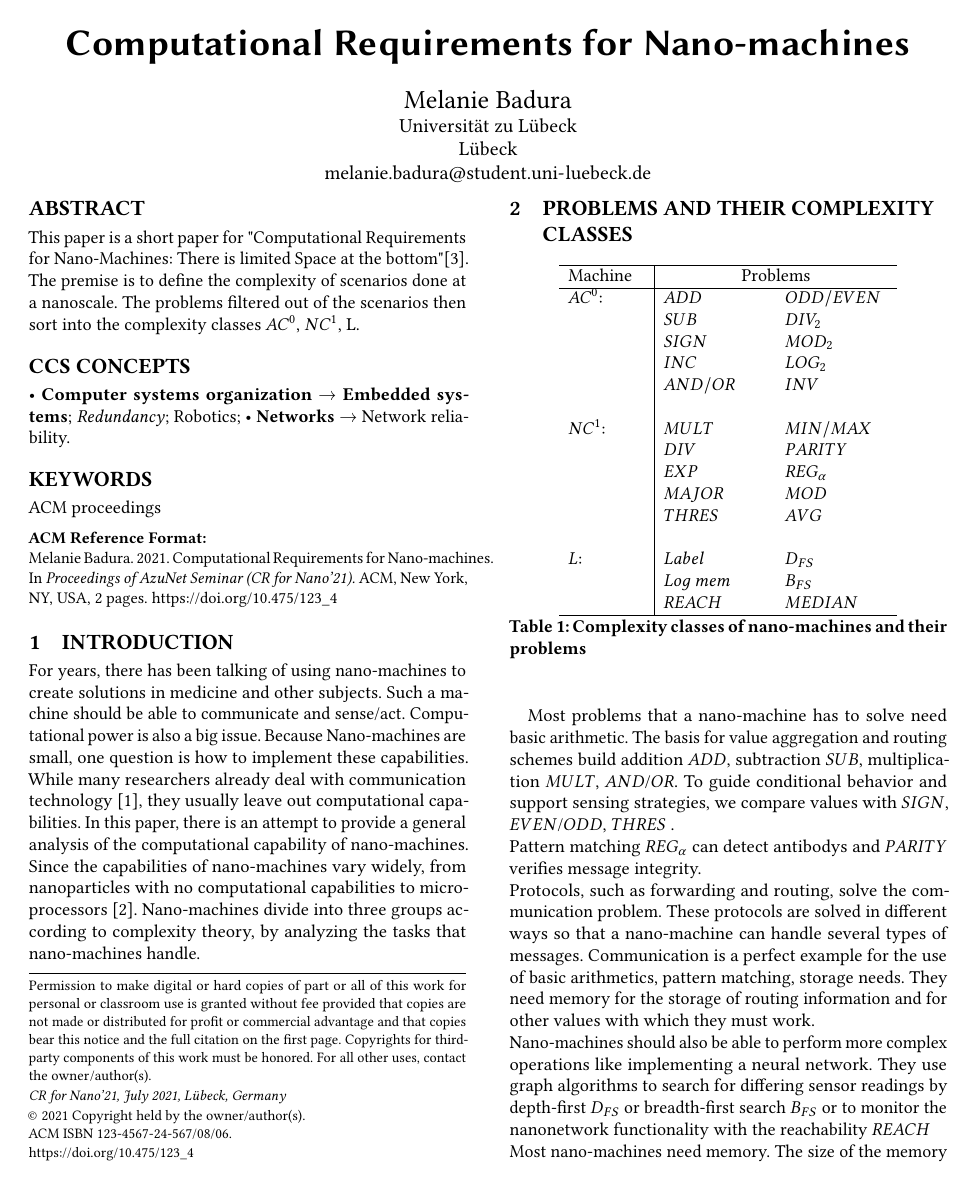
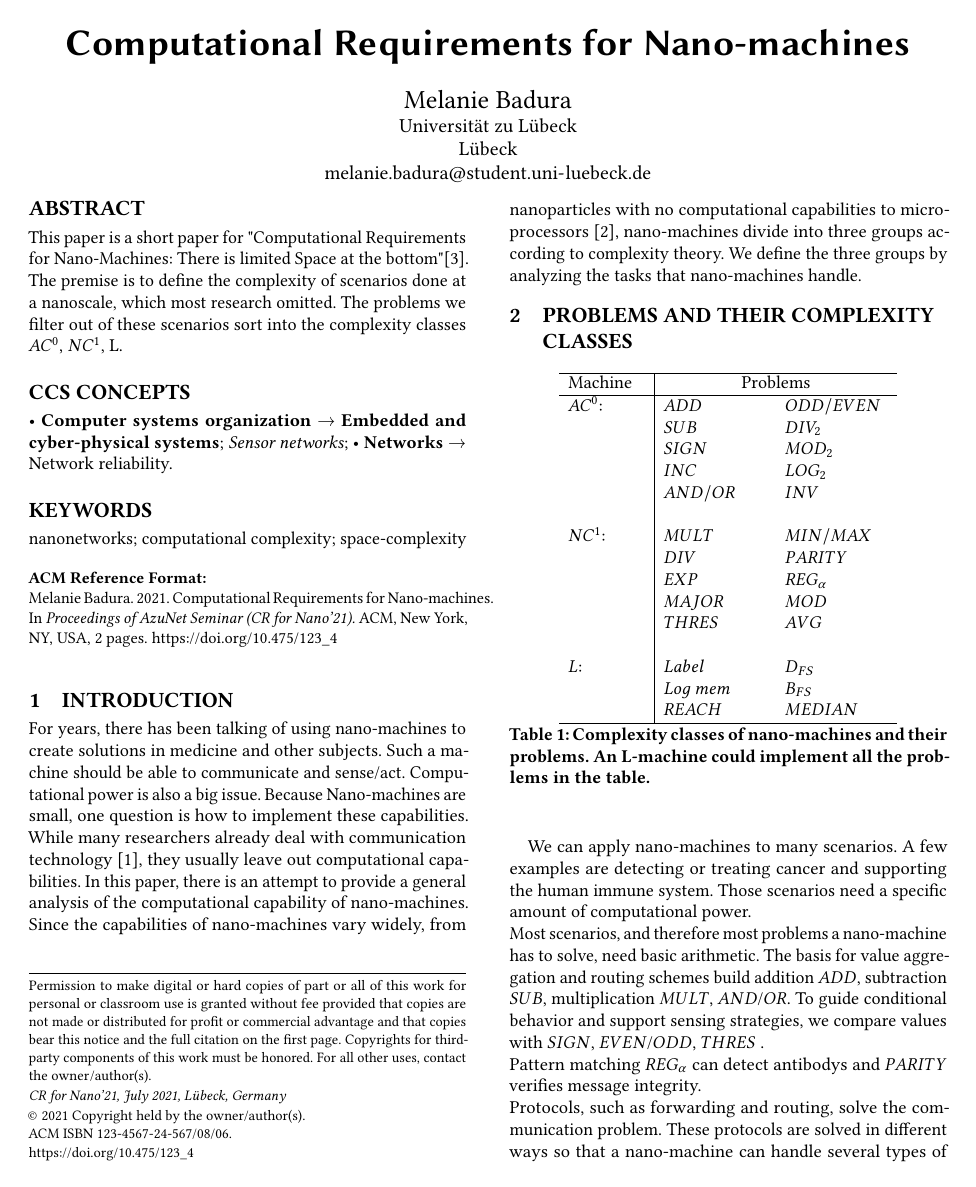
Before and after one commit to Melnilie/AZI, a LaTeX paper (Paper/MBadura.tex): page 1 of 2. Compiled offline with pdfLaTeX.

Commit message:
fast fertig,feheln noch 2-3 Sätze

```diff
--- a/Paper/MBadura.tex
+++ b/Paper/MBadura.tex
@@ -58,8 +58,8 @@
 \begin{abstract}
 This paper is a short paper for "Computational Requirements for
 Nano-Machines: There is limited Space at the bottom"\cite{lau2017computational}.
-The premise is to define the complexity of scenarios done at a nanoscale.
-The problems filtered out of the scenarios then sort into the complexity classes $AC^0$, $NC^1$, L.
+The premise is to define the complexity of scenarios done at a nanoscale, which most research omitted.
+The problems we filter out of these scenarios sort into the complexity classes $AC^0$, $NC^1$, L.
 \end{abstract}
 
 %
@@ -71,18 +71,13 @@ The problems filtered out of the scenarios then sort into the complexity classes
 <ccs2012>
  <concept>
   <concept_id>10010520.10010553.10010562</concept_id>
-  <concept_desc>Computer systems organization~Embedded systems</concept_desc>
+  <concept_desc>Computer systems organization~Embedded and cyber-physical systems</concept_desc>
   <concept_significance>500</concept_significance>
  </concept>
  <concept>
   <concept_id>10010520.10010575.10010755</concept_id>
-  <concept_desc>Computer systems organization~Redundancy</concept_desc>
+  <concept_desc>Computer systems organization~Sensor networks</concept_desc>
   <concept_significance>300</concept_significance>
- </concept>
- <concept>
-  <concept_id>10010520.10010553.10010554</concept_id>
-  <concept_desc>Computer systems organization~Robotics</concept_desc>
-  <concept_significance>100</concept_significance>
  </concept>
  <concept>
   <concept_id>10003033.10003083.10003095</concept_id>
@@ -93,15 +88,14 @@ The problems filtered out of the scenarios then sort into the complexity classes
 \end{CCSXML}
 
 
-\ccsdesc[500]{Computer systems organization~Embedded systems}
-\ccsdesc[300]{Computer systems organization~Redundancy}
-\ccsdesc{Computer systems organization~Robotics}
+\ccsdesc[500]{Computer systems organization~Embedded and cyber-physical systems}
+\ccsdesc[300]{Computer systems organization~Sensor networks}
 \ccsdesc[100]{Networks~Network reliability}
 
 % We no longer use \terms command
 %\terms{Theory}
 
-\keywords{ACM proceedings}
+\keywords{nanonetworks; computational complexity; space-complexity}
 
 
 \maketitle
@@ -111,8 +105,8 @@ For years, there has been talking of using nano-machines to create solutions in
 Because Nano-machines are small, one question is how to implement these capabilities.
 While many researchers already deal with communication technology \cite{akyildiz2008nanonetworks}, they usually leave out computational capabilities.
 In this paper, there is an attempt to provide a general analysis of the computational capability of nano-machines.
-Since the capabilities of nano-machines vary widely, from nanoparticles with no computational capabilities to microprocessors \cite{cobo2010bacteria}. Nano-machines divide into three groups according to complexity theory,
-by analyzing the tasks that nano-machines handle.
+Since the capabilities of nano-machines vary widely, from nanoparticles with no computational capabilities to microprocessors \cite{cobo2010bacteria}, nano-machines divide into three groups according to complexity theory.
+We define the three groups by analyzing the tasks that nano-machines handle.
 
 
 
@@ -142,11 +136,13 @@ by analyzing the tasks that nano-machines handle.
     \hline
   \end{tabular}\\
 
-  \caption{Complexity classes of nano-machines and their problems}
+  \caption{Complexity classes of nano-machines and their problems. An L-machine could implement all the problems in the table.}
   \label{table1}
 \end{table}
-
-Most problems that a nano-machine has to solve need basic arithmetic.
+We can apply nano-machines to many scenarios.
+A few examples are detecting or treating cancer and supporting the human immune system.
+Those scenarios need a specific amount of computational power.\\
+Most scenarios, and therefore most problems a nano-machine has to solve, need basic arithmetic.
 The basis for value aggregation and routing schemes build addition $ADD$, subtraction $SUB$, multiplication $MULT$, $AND$/$OR$.
 To guide conditional behavior and support sensing strategies, we compare values with $SIGN$, $EVEN$/$ODD$, $THRES$ .\\
 Pattern matching $REG_{\alpha}$ can detect antibodys and $PARITY$ verifies message integrity.\\
```
Also changed, not shown: Paper/MBadura.pdf, Paper/MBadura.tex (11 more changed lines), 3 other files.
